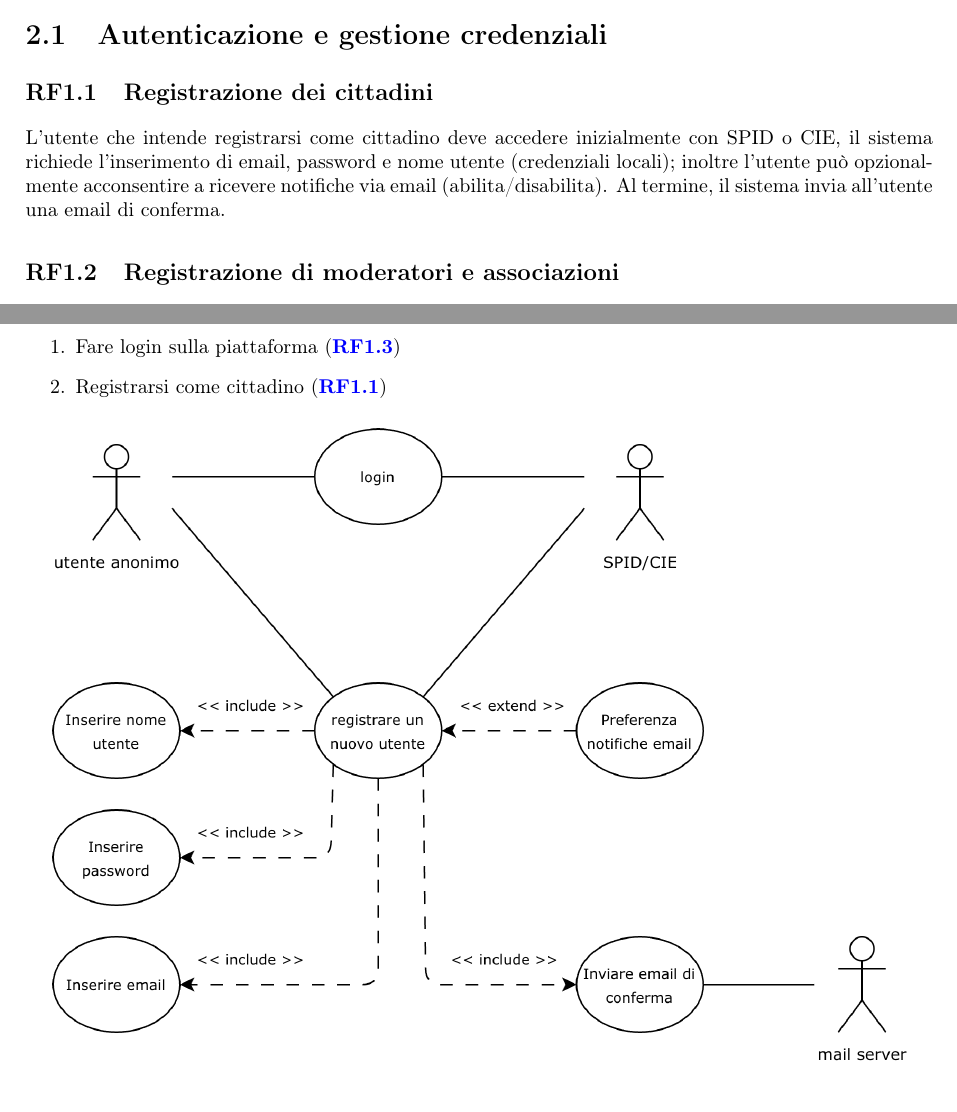
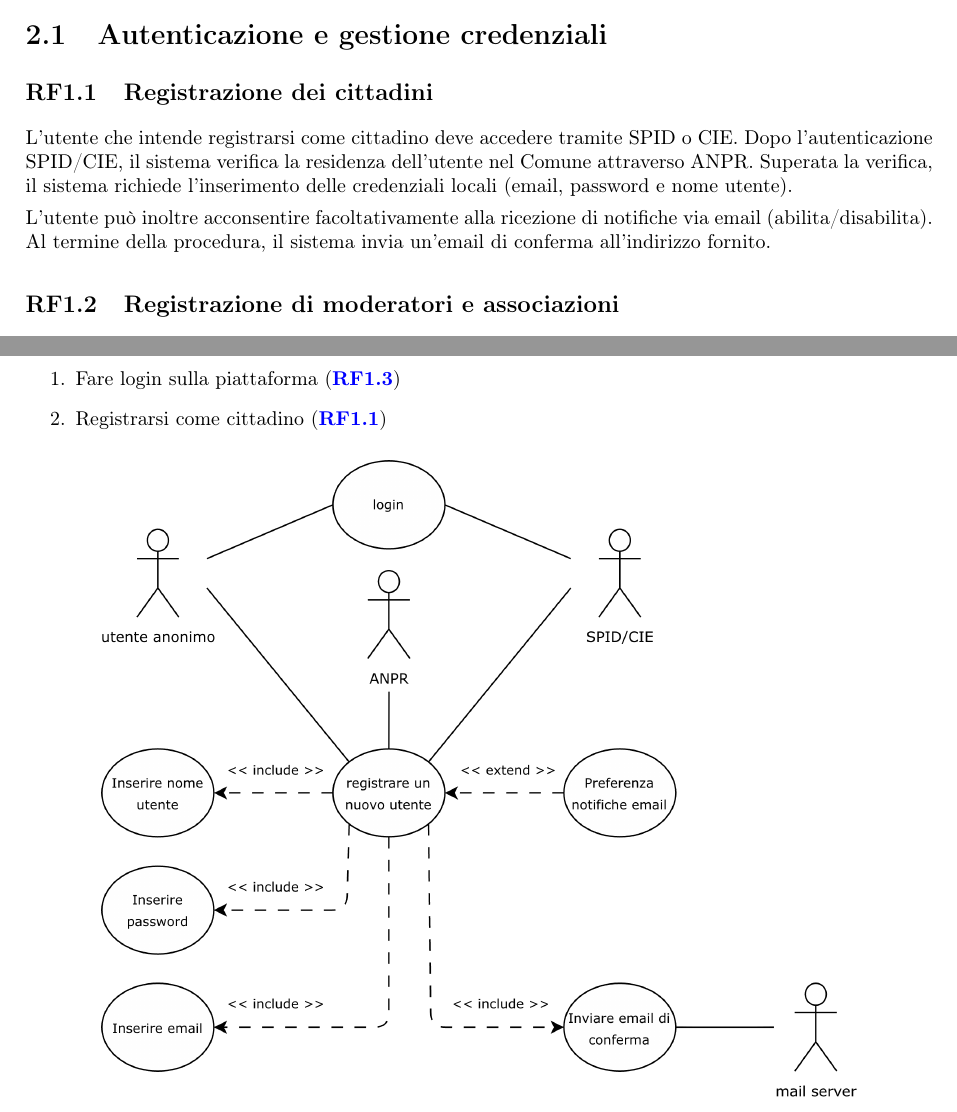
Before and after one commit to Trento-Decide/Deliverable-1, a LaTeX document (deliverable-1.tex, which reads chapters/ch2.tex, chapters/ch4.tex): two parts of pages 7 and 15 of 32, joined at a grey line, cut so that both start at the same text. Compiled offline with pdfLaTeX.

Commit message:
revisione user anonimo

```diff
--- a/chapters/ch2.tex
+++ b/chapters/ch2.tex
@@ -17,7 +17,12 @@ Ogni requisito è formulato in modo chiaro e verificabile ed è identificato dal
 \section{Autenticazione e gestione credenziali}
 
 \subsection{Registrazione dei cittadini} \label{sec:registrazione}
-L'utente che intende registrarsi come cittadino deve accedere inizialmente con SPID o CIE, il sistema richiede l'inserimento di email, password e nome utente (credenziali locali); inoltre l’utente può opzionalmente acconsentire a ricevere notifiche via email (abilita/disabilita).  Al termine, il sistema invia all'utente una email di conferma.
+L’utente che intende registrarsi come cittadino deve accedere tramite SPID o CIE.
+Dopo l’autenticazione SPID/CIE, il sistema verifica la residenza dell’utente nel Comune attraverso ANPR.
+Superata la verifica, il sistema richiede l’inserimento delle credenziali locali (email, password e nome utente).
+
+L’utente può inoltre acconsentire facoltativamente alla ricezione di notifiche via email (abilita/disabilita).
+Al termine della procedura, il sistema invia un’email di conferma all’indirizzo fornito.
 
 \subsection{Registrazione di moderatori e associazioni} \label{sec:specialregistrazione}
 Gli account dei moderatori e delle associazioni/comitati vengono creati dall’amministratore tramite l’interfaccia di gestione.
--- a/chapters/ch4.tex
+++ b/chapters/ch4.tex
@@ -20,7 +20,7 @@ Questi diagrammi consentono di visualizzare in modo sintetico come i requisiti f
 \end{enumerate}
 
 \begin{center}
-	\includegraphics[scale=1.1]{img/usecase/utenteanonimo.png}
+	\includegraphics[scale=1.0]{img/usecase/utenteanonimo.png}
 \end{center}
 
 % ====================================================
```
Also changed, not shown: img/usecase/utenteanonimo.png.
